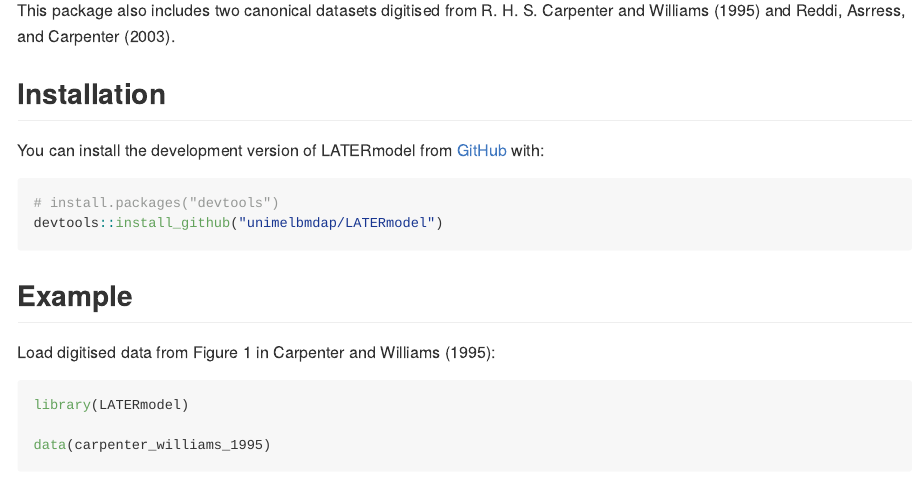
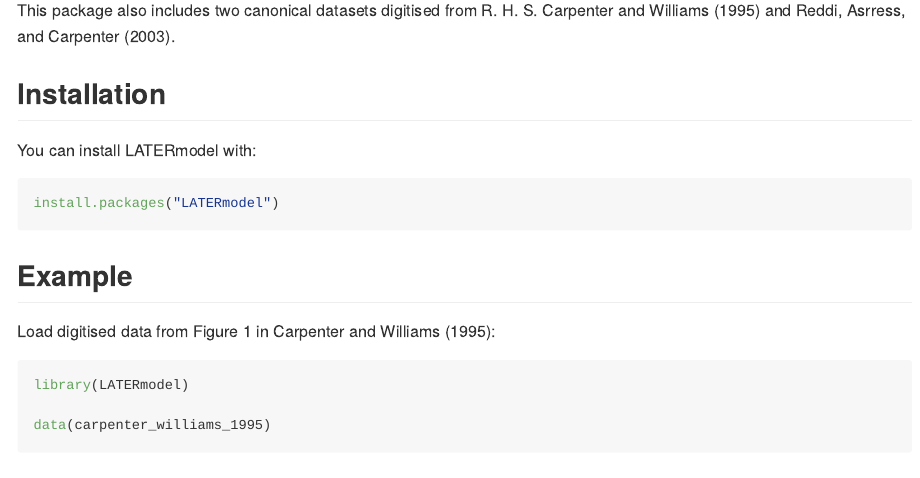
Before and after one commit to unimelbmdap/LATERmodel, an R Markdown document (README.Rmd): the page in a window 1100 px wide, from 250 px down. The pictures show the output file README.md that the author committed with the source, drawn offline in the style of GitHub; badge pictures from the web are left out.

Commit message:
:memo: Update (aspirational) install instructions in README

````diff
--- a/README.Rmd
+++ b/README.Rmd
@@ -33,11 +33,10 @@ This package also includes two canonical datasets digitised from
 
 ## Installation
 
-You can install the development version of LATERmodel from [GitHub](https://github.com/) with:
+You can install LATERmodel with:
 
 ``` r
-# install.packages("devtools")
-devtools::install_github("unimelbmdap/LATERmodel")
+install.packages("LATERmodel")
 ```
 
 ## Example
````
Also changed, not shown: vignettes/articles/cw1995_analysis.Rmd (+1 -2 lines), README.md.
